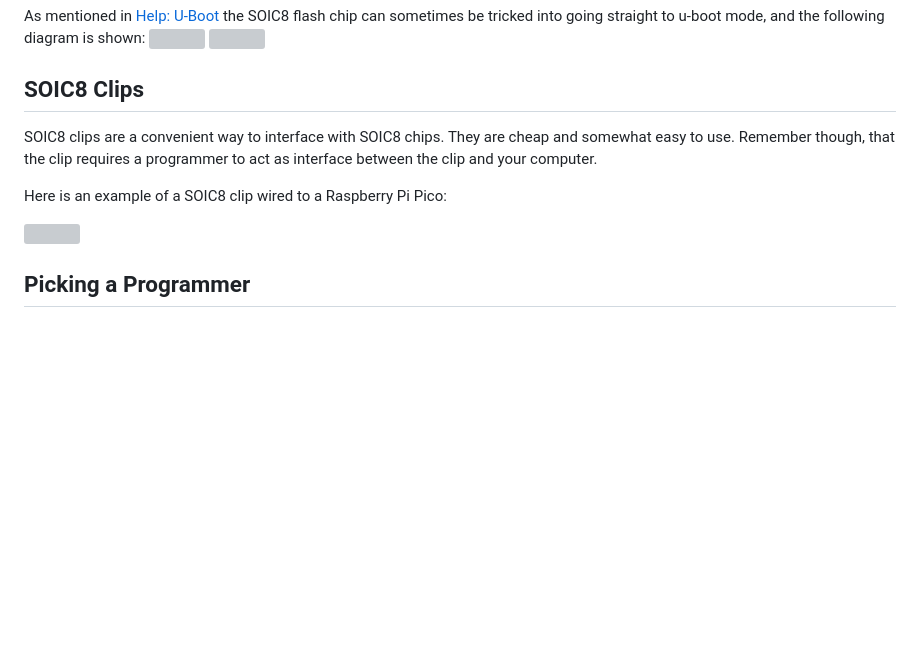
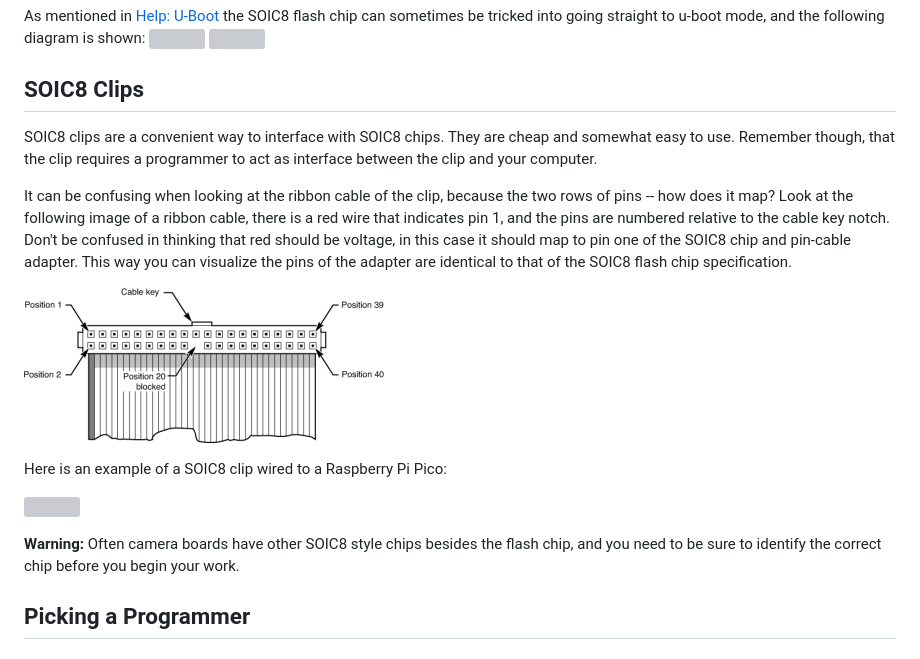
Before and after one commit to OpenIPC/wiki, a Markdown page: en/flash-chip-interfacing.md, the part around the change. Rendered like a GitHub page; pictures changed too: images/ribbon-cable.jpg (added); blank space fills up the shorter version; grey boxes are pictures that could not be loaded.

Commit message:
Add more details of connecting to the chip.

```diff
--- a/en/flash-chip-interfacing.md
+++ b/en/flash-chip-interfacing.md
@@ -31,9 +31,20 @@ SOIC8 Clips
 SOIC8 clips are a convenient way to interface with SOIC8 chips. They are cheap and somewhat easy to use.
 Remember though, that the clip requires a programmer to act as interface between the clip and your computer.
 
+It can be confusing when looking at the ribbon cable of the clip, because the two rows of pins -- how does it map?
+Look at the following image of a ribbon cable, there is a red wire that indicates pin 1, and the pins are numbered
+relative to the cable key notch.   Don't be confused in thinking that red should be voltage, in this case it should
+map to pin one of the SOIC8 chip and pin-cable adapter.   This way you can visualize the pins of the adapter are identical
+to that of the SOIC8 flash chip specification.
+
+![](../images/ribbon-cable.jpg)
+
 Here is an example of a SOIC8 clip wired to a Raspberry Pi Pico:
 
 ![](../images/soic8-clip-programmer-example.png)
+
+**Warning:**  Often camera boards have other SOIC8 style chips besides the flash chip,
+and you need to be sure to identify the correct chip before you begin your work.
 
 
 Picking a Programmer
```
